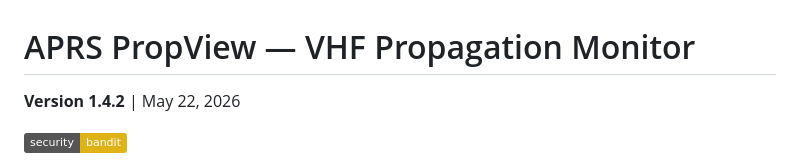
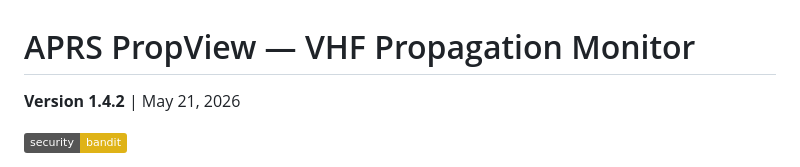
Before and after one commit to RF-YVY/APRS-PropView, a Markdown page: README.md, the part around the change. Drawn GitHub-style; badges without logos.

```diff
--- a/README.md
+++ b/README.md
@@ -1,6 +1,6 @@
 # APRS PropView — VHF Propagation Monitor
 
-**Version 1.4.2** | May 22, 2026
+**Version 1.4.2** | May 21, 2026
 
 [![security: bandit](https://img.shields.io/badge/security-bandit-yellow.svg)](https://github.com/PyCQA/bandit)
 
```
